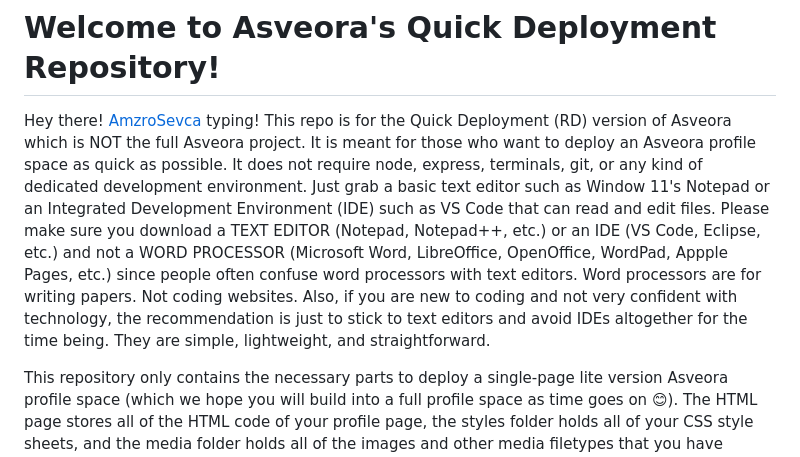
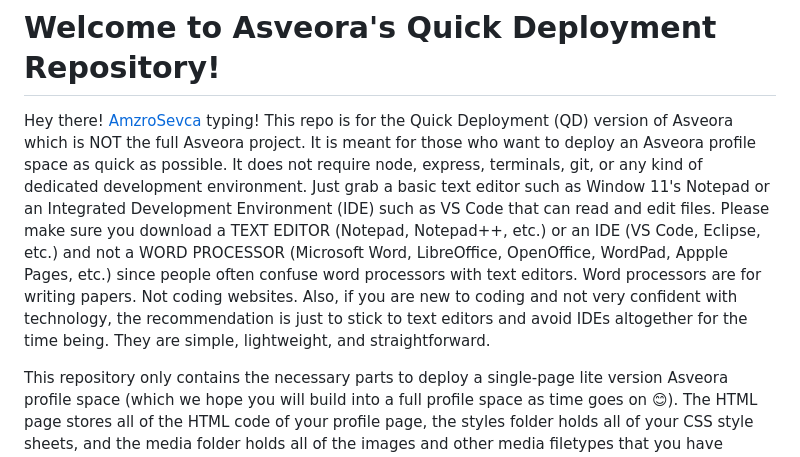
Before and after one commit to Asveora/quick-deployment, a Markdown page: README.md, the part around the change. Drawn GitHub-style.

```diff
--- a/README.md
+++ b/README.md
@@ -1,6 +1,6 @@
 # Welcome to Asveora's Quick Deployment Repository!
 
-Hey there! [AmzroSevca](https://www.amzrosevca.com/) typing! This repo is for the Quick Deployment (RD) version of Asveora which is NOT the full Asveora project. It is meant for those who want to deploy an Asveora profile space as quick as possible. It does not require node, express, terminals, git, or any kind of dedicated development environment. Just grab a basic text editor such as Window 11's Notepad or an Integrated Development Environment (IDE) such as VS Code that can read and edit files. Please make sure you download a TEXT EDITOR (Notepad, Notepad++, etc.) or an IDE (VS Code, Eclipse, etc.) and not a WORD PROCESSOR (Microsoft Word, LibreOffice, OpenOffice, WordPad, Appple Pages, etc.) since people often confuse word processors with text editors. Word processors are for writing papers. Not coding websites. Also, if you are new to coding and not very confident with technology, the recommendation is just to stick to text editors and avoid IDEs altogether for the time being. They are simple, lightweight, and straightforward.
+Hey there! [AmzroSevca](https://www.amzrosevca.com/) typing! This repo is for the Quick Deployment (QD) version of Asveora which is NOT the full Asveora project. It is meant for those who want to deploy an Asveora profile space as quick as possible. It does not require node, express, terminals, git, or any kind of dedicated development environment. Just grab a basic text editor such as Window 11's Notepad or an Integrated Development Environment (IDE) such as VS Code that can read and edit files. Please make sure you download a TEXT EDITOR (Notepad, Notepad++, etc.) or an IDE (VS Code, Eclipse, etc.) and not a WORD PROCESSOR (Microsoft Word, LibreOffice, OpenOffice, WordPad, Appple Pages, etc.) since people often confuse word processors with text editors. Word processors are for writing papers. Not coding websites. Also, if you are new to coding and not very confident with technology, the recommendation is just to stick to text editors and avoid IDEs altogether for the time being. They are simple, lightweight, and straightforward.
 
 This repository only contains the necessary parts to deploy a single-page lite version Asveora profile space (which we hope you will build into a full profile space as time goes on 😊). The HTML page stores all of the HTML code of your profile page, the styles folder holds all of your CSS style sheets, and the media folder holds all of the images and other media filetypes that you have placed on your profile page. Replace the "username" word in the name of the HTML file with your Asveora username. Therefore instead of "username.html" it will look something like "johndoe.html" which will help your wheelcore administrator keep track of your files. Once you have made the changes you want to your username.html file, make a copy of it, delete index.html, and rename the copy you just made of username.html to index.html. This will overwrite the old index.html file.
 
```
